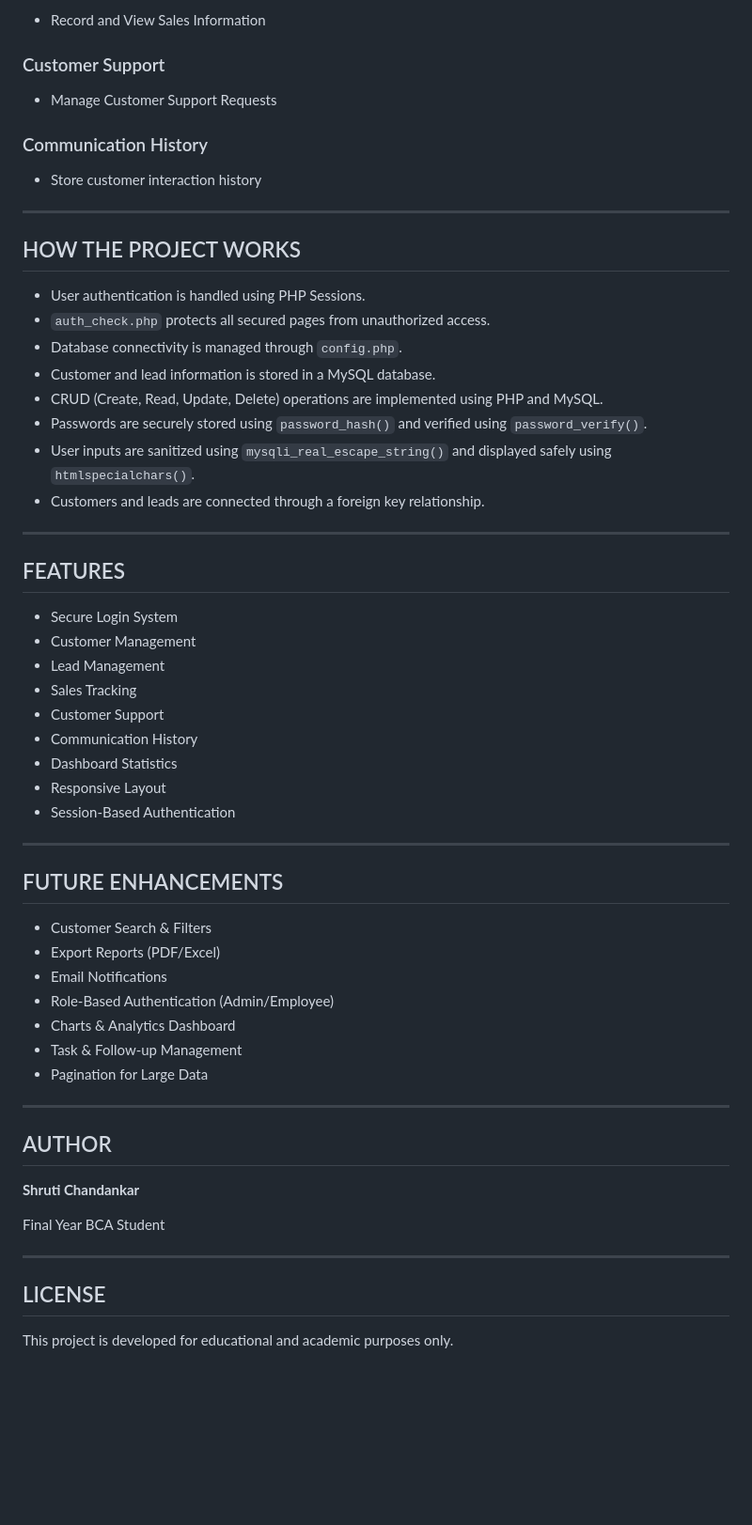
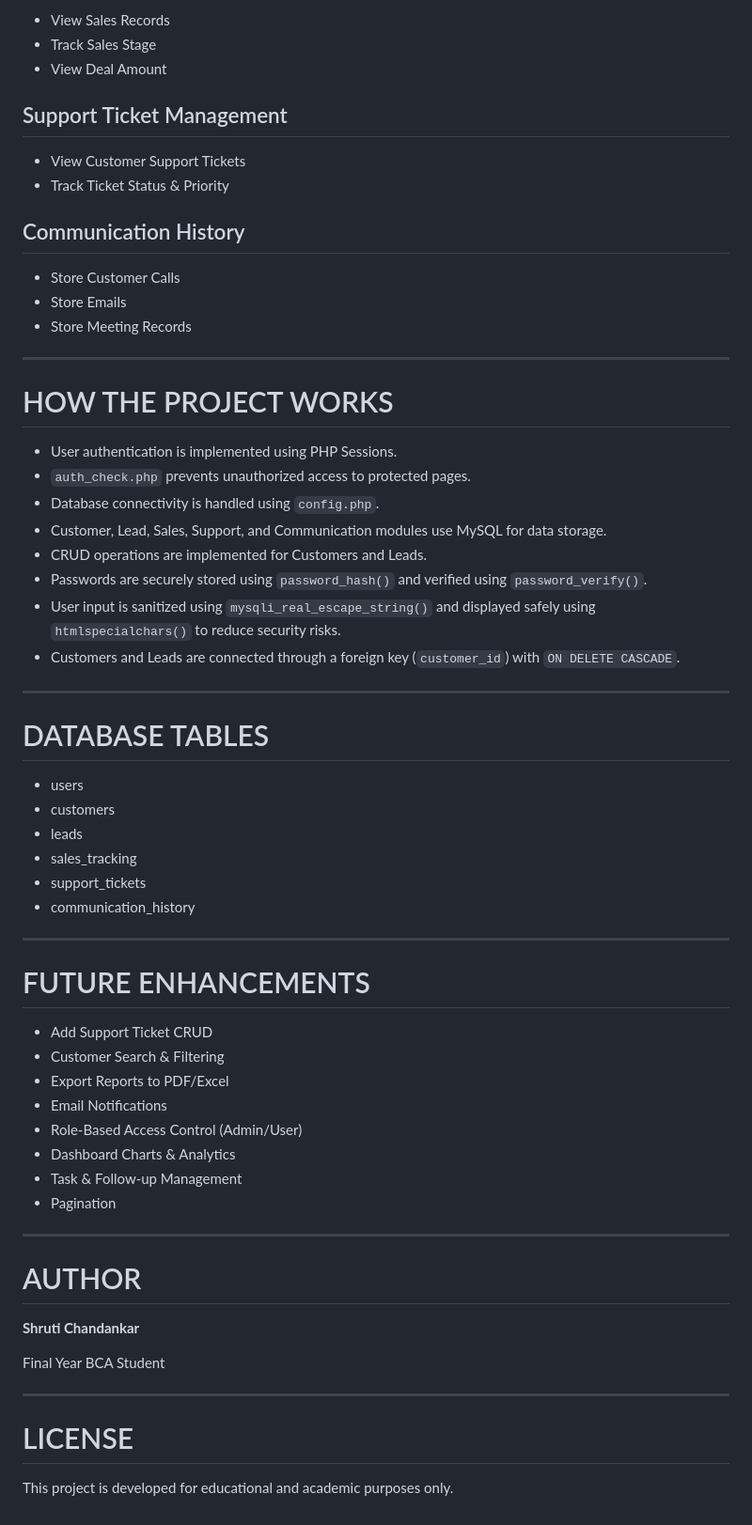
Before and after one commit to shrutichandankar/Small-Business-CRM, a Markdown page: README.md, the part around one of its changes. Shown at 94% size. GitHub-like rendering; blank space fills up the shorter version.

```diff
--- a/README.md
+++ b/README.md
@@ -150,56 +172,59 @@ Displays important CRM statistics including:
 
-- Record and View Sales Information
+- View Sales Records
+- Track Sales Stage
+- View Deal Amount
 
-### Customer Support
+## Support Ticket Management
 
-- Manage Customer Support Requests
+- View Customer Support Tickets
+- Track Ticket Status & Priority
 
-### Communication History
+## Communication History
 
-- Store customer interaction history
+- Store Customer Calls
+- Store Emails
+- Store Meeting Records
 
 ---
 
-## HOW THE PROJECT WORKS
+# HOW THE PROJECT WORKS
 
-- User authentication is handled using PHP Sessions.
-- `auth_check.php` protects all secured pages from unauthorized access.
-- Database connectivity is managed through `config.php`.
-- Customer and lead information is stored in a MySQL database.
-- CRUD (Create, Read, Update, Delete) operations are implemented using PHP and MySQL.
+- User authentication is implemented using PHP Sessions.
+- `auth_check.php` prevents unauthorized access to protected pages.
+- Database connectivity is handled using `config.php`.
+- Customer, Lead, Sales, Support, and Communication modules use MySQL for data storage.
+- CRUD operations are implemented for Customers and Leads.
 - Passwords are securely stored using `password_hash()` and verified using `password_verify()`.
-- User inputs are sanitized using `mysqli_real_escape_string()` and displayed safely using `htmlspecialchars()`.
-- Customers and leads are connected through a foreign key relationship.
+- User input is sanitized using `mysqli_real_escape_string()` and displayed safely using `htmlspecialchars()` to reduce security risks.
+- Customers and Leads are connected through a foreign key (`customer_id`) with `ON DELETE CASCADE`.
 
 ---
 
-## FEATURES
+# DATABASE TABLES
 
-- Secure Login System
-- Customer Management
-- Lead Management
-- Sales Tracking
-- Customer Support
-- Communication History
-- Dashboard Statistics
-- Responsive Layout
-- Session-Based Authentication
+- users
+- customers
+- leads
+- sales_tracking
+- support_tickets
+- communication_history
 
 ---
 
-## FUTURE ENHANCEMENTS
+# FUTURE ENHANCEMENTS
 
-- Customer Search & Filters
-- Export Reports (PDF/Excel)
+- Add Support Ticket CRUD
+- Customer Search & Filtering
+- Export Reports to PDF/Excel
 - Email Notifications
-- Role-Based Authentication (Admin/Employee)
-- Charts & Analytics Dashboard
+- Role-Based Access Control (Admin/User)
+- Dashboard Charts & Analytics
 - Task & Follow-up Management
-- Pagination for Large Data
+- Pagination
 
 ---
 
-## AUTHOR
+# AUTHOR
 
 **Shruti Chandankar**
 
@@ -207,6 +232,6 @@ Final Year BCA Student
 
 ---
 
-## LICENSE
+# LICENSE
 
 This project is developed for educational and academic purposes only.
```
Also changed, not shown: other parts of README.md (+65 -43 lines).
